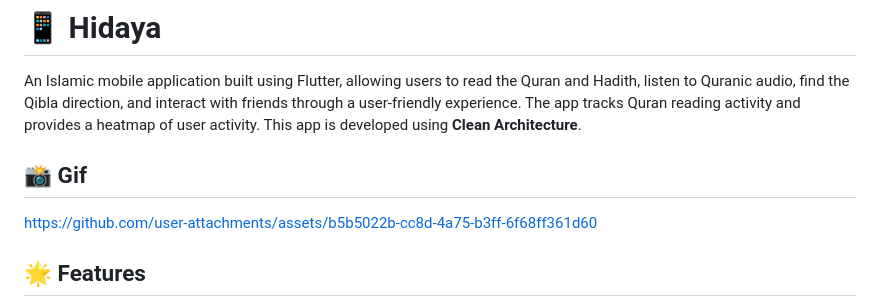
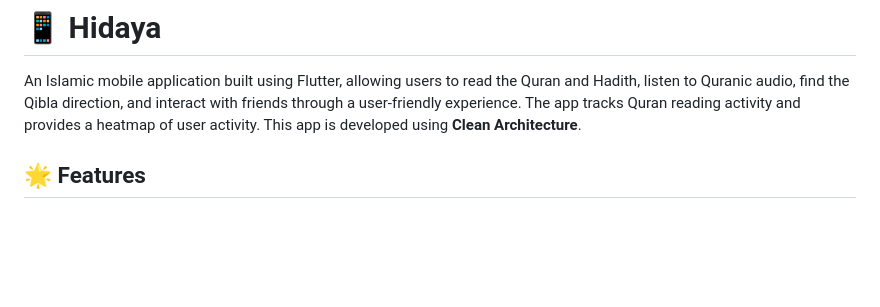
Before and after one commit to Ahmedx44/hidaya, a Markdown page: README.md, the part around the change. Drawn GitHub-style; blank space fills up the shorter version.

```diff
--- a/README.md
+++ b/README.md
@@ -2,9 +2,6 @@
 
 An Islamic mobile application built using Flutter, allowing users to read the Quran and Hadith, listen to Quranic audio, find the Qibla direction, and interact with friends through a user-friendly experience. The app tracks Quran reading activity and provides a heatmap of user activity. This app is developed using **Clean Architecture**.
 
-## 📸 Gif
-
-https://github.com/user-attachments/assets/b5b5022b-cc8d-4a75-b3ff-6f68ff361d60
 
 
 ## 🌟 Features
```
